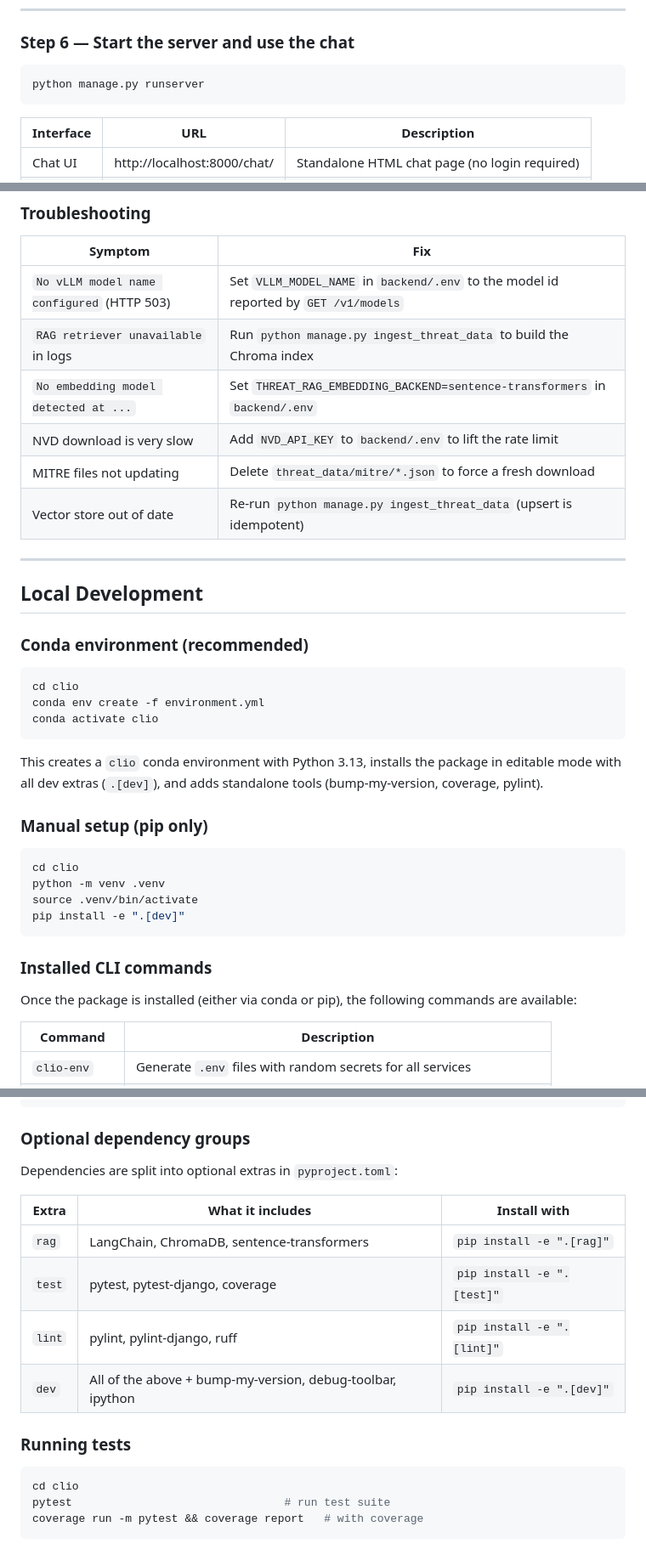
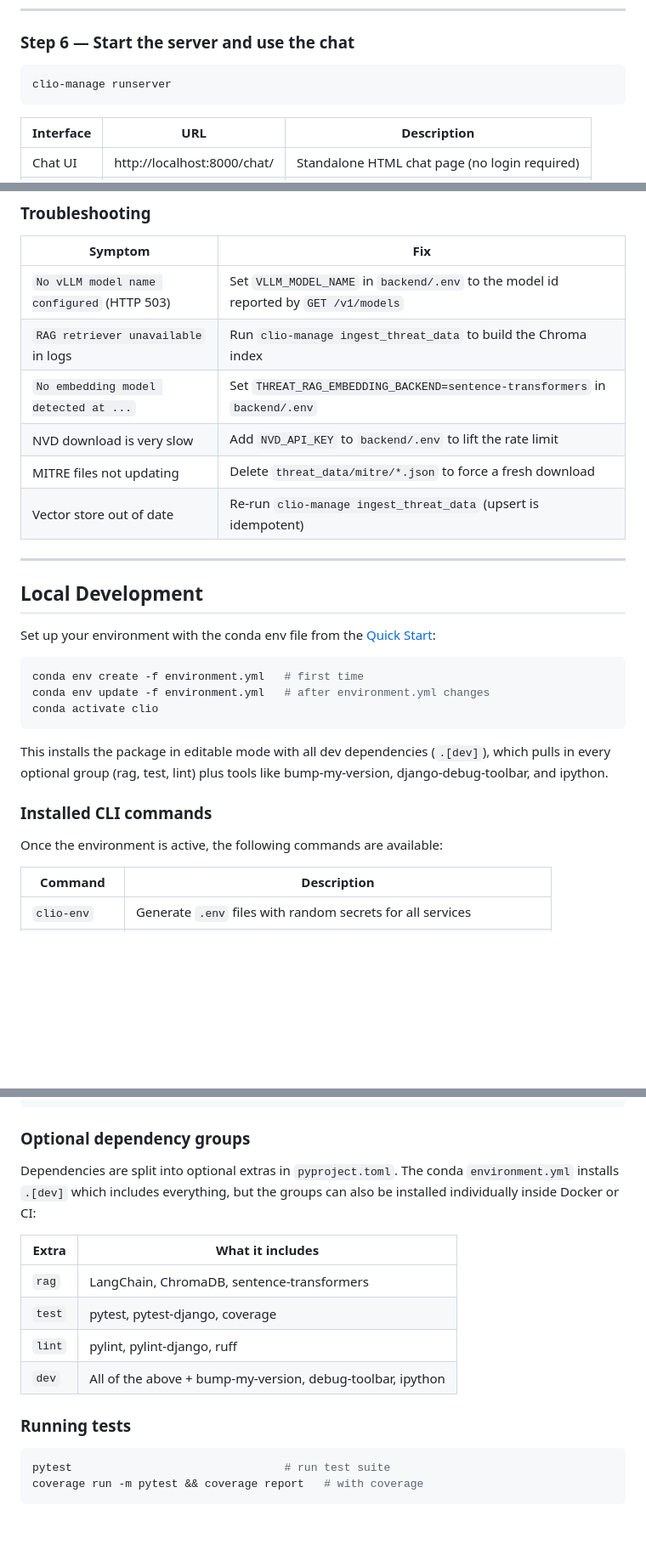
Before and after one commit to FooBarbarian-dev/literate-train, a Markdown page: README.md, 3 parts joined by grey strips. Shown at 85% size. Drawn GitHub-style; blank space fills up the shorter version.

````diff
--- a/README.md
+++ b/README.md
@@ -301,7 +291,7 @@ Vector store built successfully.
 ### Step 6 — Start the server and use the chat
 
 ```bash
-python manage.py runserver
+clio-manage runserver
 ```
 
 | Interface | URL | Description |
@@ -360,41 +350,31 @@ stripped from all results unconditionally.
 | Symptom | Fix |
 |---|---|
 | `No vLLM model name configured` (HTTP 503) | Set `VLLM_MODEL_NAME` in `backend/.env` to the model id reported by `GET /v1/models` |
-| `RAG retriever unavailable` in logs | Run `python manage.py ingest_threat_data` to build the Chroma index |
+| `RAG retriever unavailable` in logs | Run `clio-manage ingest_threat_data` to build the Chroma index |
 | `No embedding model detected at ...` | Set `THREAT_RAG_EMBEDDING_BACKEND=sentence-transformers` in `backend/.env` |
 | NVD download is very slow | Add `NVD_API_KEY` to `backend/.env` to lift the rate limit |
 | MITRE files not updating | Delete `threat_data/mitre/*.json` to force a fresh download |
-| Vector store out of date | Re-run `python manage.py ingest_threat_data` (upsert is idempotent) |
+| Vector store out of date | Re-run `clio-manage ingest_threat_data` (upsert is idempotent) |
 
 ---
 
 ## Local Development
 
-### Conda environment (recommended)
+Set up your environment with the conda env file from the [Quick Start](#quick-start):
 
 ```bash
-cd clio
-conda env create -f environment.yml
+conda env create -f environment.yml   # first time
+conda env update -f environment.yml   # after environment.yml changes
 conda activate clio
 ```
 
-This creates a `clio` conda environment with Python 3.13, installs the package
-in editable mode with all dev extras (`.[dev]`), and adds standalone tools
-(bump-my-version, coverage, pylint).
-
-### Manual setup (pip only)
-
-```bash
-cd clio
-python -m venv .venv
-source .venv/bin/activate
-pip install -e ".[dev]"
-```
+This installs the package in editable mode with all dev dependencies
+(`.[dev]`), which pulls in every optional group (rag, test, lint) plus
+tools like bump-my-version, django-debug-toolbar, and ipython.
 
 ### Installed CLI commands
 
-Once the package is installed (either via conda or pip), the following commands
-are available:
+Once the environment is active, the following commands are available:
 
 | Command | Description |
 |---|---|
@@ -413,19 +393,20 @@ clio-manage runserver                 # Start the dev server
 
 ### Optional dependency groups
 
-Dependencies are split into optional extras in `pyproject.toml`:
+Dependencies are split into optional extras in `pyproject.toml`.  The conda
+`environment.yml` installs `.[dev]` which includes everything, but the groups
+can also be installed individually inside Docker or CI:
 
-| Extra | What it includes | Install with |
-|---|---|---|
-| `rag` | LangChain, ChromaDB, sentence-transformers | `pip install -e ".[rag]"` |
-| `test` | pytest, pytest-django, coverage | `pip install -e ".[test]"` |
-| `lint` | pylint, pylint-django, ruff | `pip install -e ".[lint]"` |
-| `dev` | All of the above + bump-my-version, debug-toolbar, ipython | `pip install -e ".[dev]"` |
+| Extra | What it includes |
+|---|---|
+| `rag` | LangChain, ChromaDB, sentence-transformers |
+| `test` | pytest, pytest-django, coverage |
+| `lint` | pylint, pylint-django, ruff |
+| `dev` | All of the above + bump-my-version, debug-toolbar, ipython |
 
 ### Running tests
 
 ```bash
-cd clio
 pytest                                # run test suite
 coverage run -m pytest && coverage report   # with coverage
 ```
````
Also changed, not shown: other parts of README.md (+15 -25 lines).
